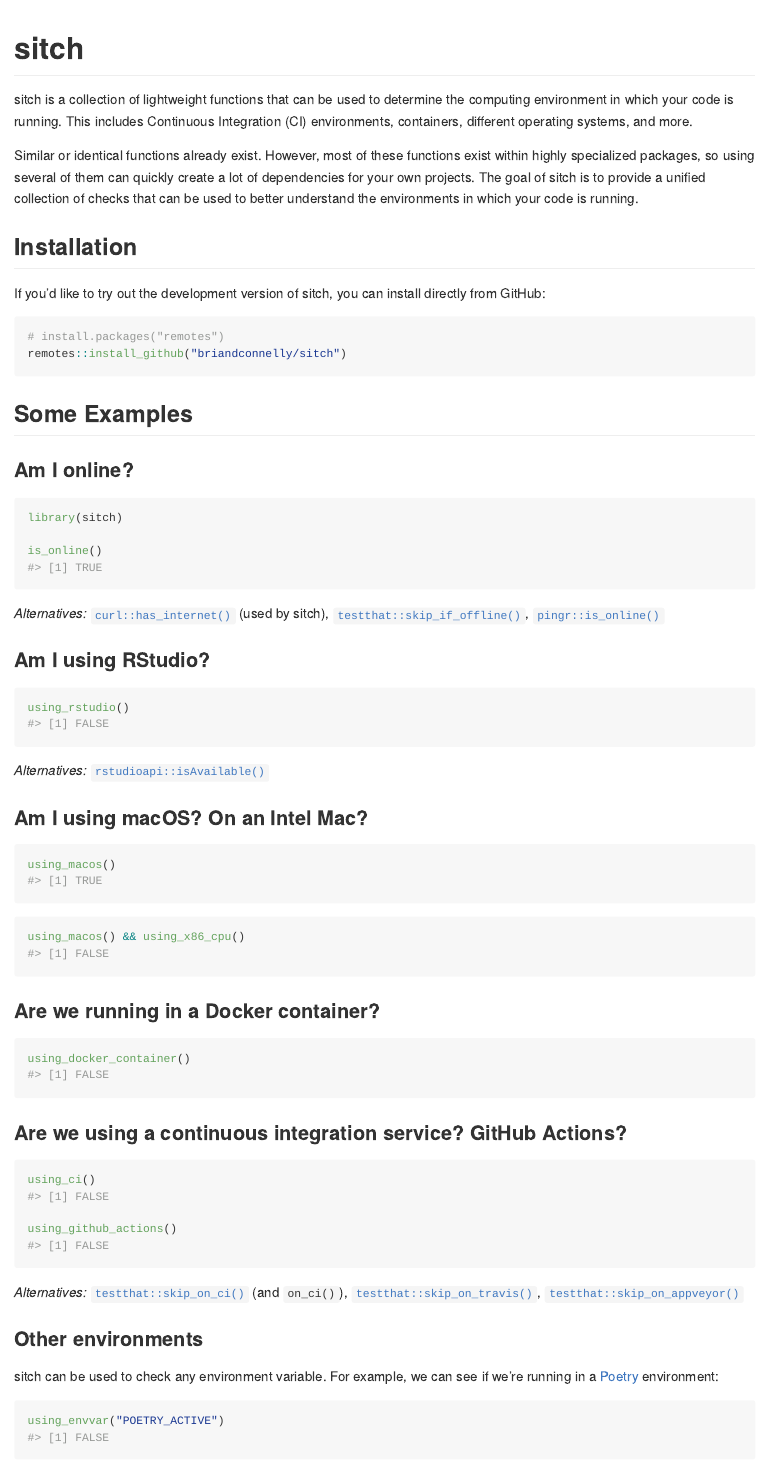
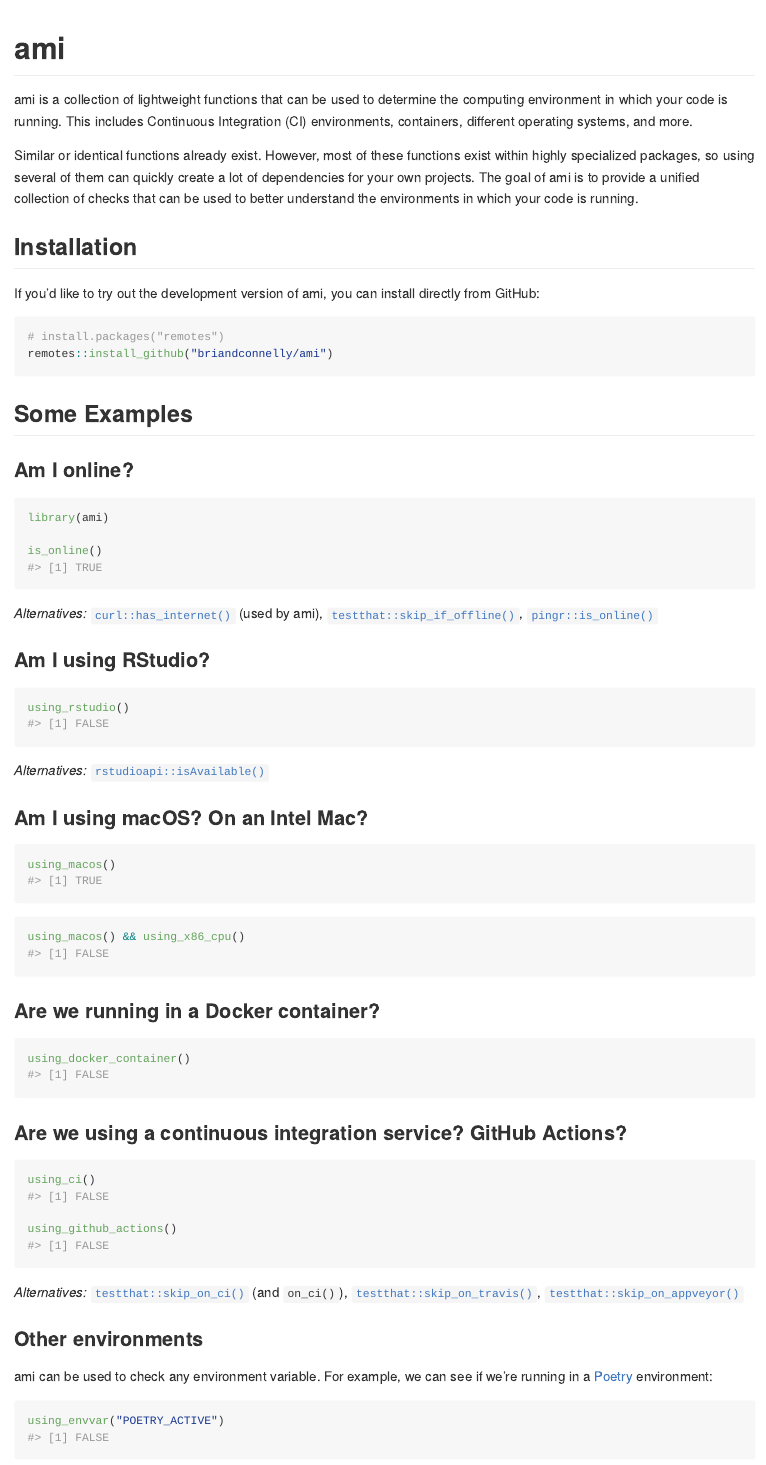
Before and after one commit to briandconnelly/ami, an R Markdown document (README.Rmd): the page in a window 1100 px wide, from its top. The pictures show the output file README.md that the author committed with the source, drawn offline in the style of GitHub; badge pictures from the web are left out.

Commit message:
Rename package

````diff
--- a/README.Rmd
+++ b/README.Rmd
@@ -13,30 +13,30 @@
 )
 ```
 
-# sitch
+# ami
 
 <!-- badges: start -->
 [![Lifecycle: experimental](https://img.shields.io/badge/lifecycle-experimental-orange.svg)](https://lifecycle.r-lib.org/articles/stages.html#experimental)
-[![R-CMD-check](https://github.com/briandconnelly/sitch/actions/workflows/R-CMD-check.yaml/badge.svg)](https://github.com/briandconnelly/sitch/actions/workflows/R-CMD-check.yaml)
-[![Codecov test coverage](https://codecov.io/gh/briandconnelly/sitch/branch/main/graph/badge.svg)](https://app.codecov.io/gh/briandconnelly/sitch?branch=main)
+[![R-CMD-check](https://github.com/briandconnelly/ami/actions/workflows/R-CMD-check.yaml/badge.svg)](https://github.com/briandconnelly/ami/actions/workflows/R-CMD-check.yaml)
+[![Codecov test coverage](https://codecov.io/gh/briandconnelly/ami/branch/main/graph/badge.svg)](https://app.codecov.io/gh/briandconnelly/ami?branch=main)
 <!-- badges: end -->
 
-sitch is a collection of lightweight functions that can be used to determine the computing environment in which your code is running.
+ami is a collection of lightweight functions that can be used to determine the computing environment in which your code is running.
 This includes Continuous Integration (CI) environments, containers, different operating systems, and more.
 
 Similar or identical functions already exist.
 However, most of these functions exist within highly specialized packages, so using several of them can quickly create a lot of dependencies for your own projects.
-The goal of sitch is to provide a unified collection of checks that can be used to better understand the environments in which your code is running.
+The goal of ami is to provide a unified collection of checks that can be used to better understand the environments in which your code is running.
 
 
 ## Installation
 
-If you’d like to try out the development version of sitch, you can
+If you’d like to try out the development version of ami, you can
 install directly from GitHub:
 
 ``` r
 # install.packages("remotes")
-remotes::install_github("briandconnelly/sitch")
+remotes::install_github("briandconnelly/ami")
 ```
 
 ## Some Examples
@@ -44,12 +44,12 @@
 ### Am I online?
 
 ```{r}
-library(sitch)
+library(ami)
 
 is_online()
 ```
 
-*Alternatives:* [`curl::has_internet()`](https://jeroen.cran.dev/curl/reference/nslookup.html) (used by sitch), [`testthat::skip_if_offline()`](https://testthat.r-lib.org/reference/skip.html), [`pingr::is_online()`](https://github.com/r-lib/pingr)
+*Alternatives:* [`curl::has_internet()`](https://jeroen.cran.dev/curl/reference/nslookup.html) (used by ami), [`testthat::skip_if_offline()`](https://testthat.r-lib.org/reference/skip.html), [`pingr::is_online()`](https://github.com/r-lib/pingr)
 
 
 ### Am I using RStudio?
@@ -91,7 +91,7 @@
 
 ### Other environments
 
-sitch can be used to check any environment variable.
+ami can be used to check any environment variable.
 For example, we can see if we're running in a [Poetry](https://python-poetry.org) environment:
 
 ```{r}
--- a/_pkgdown.yml
+++ b/_pkgdown.yml
@@ -1,4 +1,4 @@
-url: https://briandconnelly.github.io/sitch/
+url: https://briandconnelly.github.io/ami/
 template:
   bootstrap: 5
 
````
Also changed, not shown: LICENSE.md, R/ami-package.R (renamed from R/sitch-package.R), README.md, 9 other files.
